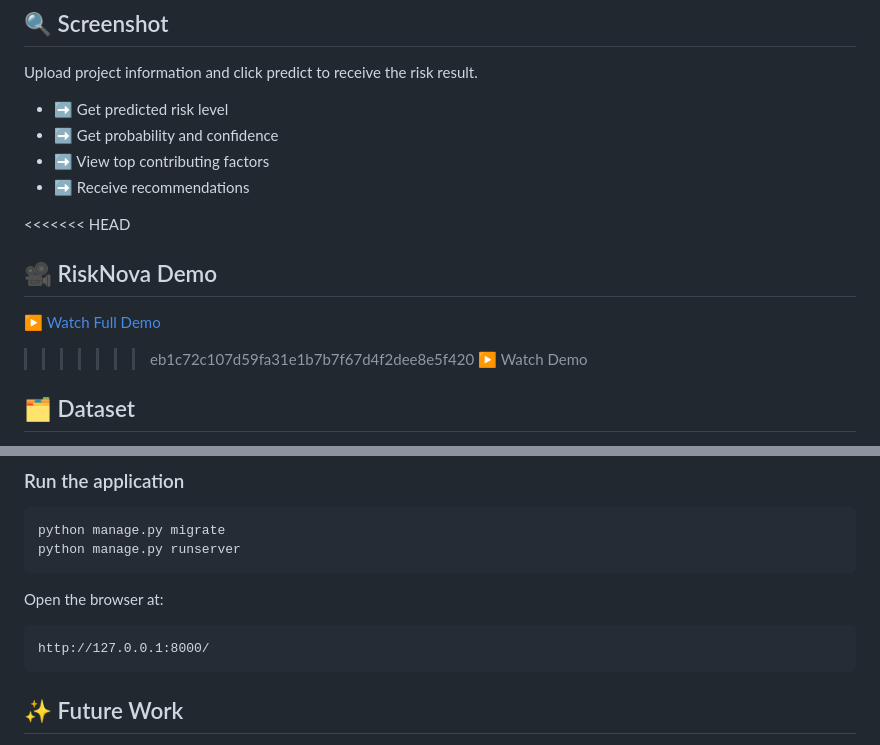
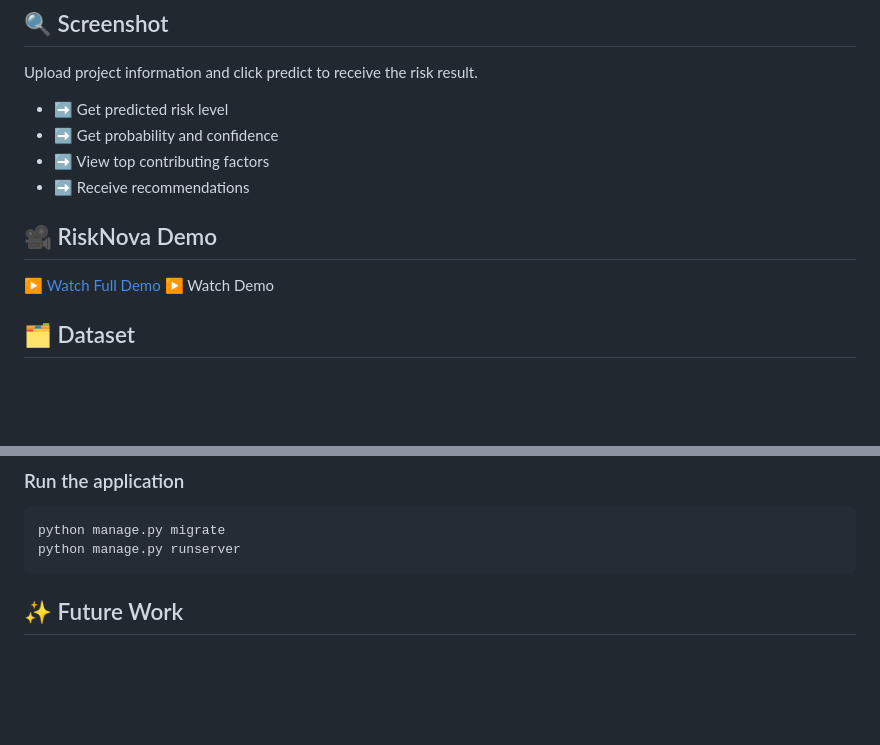
Before and after one commit to mahnoorzaman786/RiskNova, a Markdown page: README.md, 2 parts joined by grey strips. Rendered like a GitHub page; blank space fills up the shorter version.

Commit message:
Update README to reflect current demo and instructions
Removed outdated demo link and simplified instructions.

````diff
--- a/README.md
+++ b/README.md
@@ -39,11 +39,9 @@ Upload project information and click predict to receive the risk result.
 - ➡ View top contributing factors
 - ➡ Receive recommendations
 
-<<<<<<< HEAD
 ## 🎥 RiskNova Demo
 
 [▶️ Watch Full Demo](https://www.youtube.com/watch?v=NkeuGkn3twg)
->>>>>>> eb1c72c107d59fa31e1b7b7f67d4f2dee8e5f420
 ▶ Watch Demo
 
 ## 🗂️ Dataset
@@ -140,11 +138,6 @@ python manage.py migrate
 python manage.py runserver
 ```
 
-Open the browser at:
-
-```text
-http://127.0.0.1:8000/
-```
 
 ## ✨ Future Work
 
````
